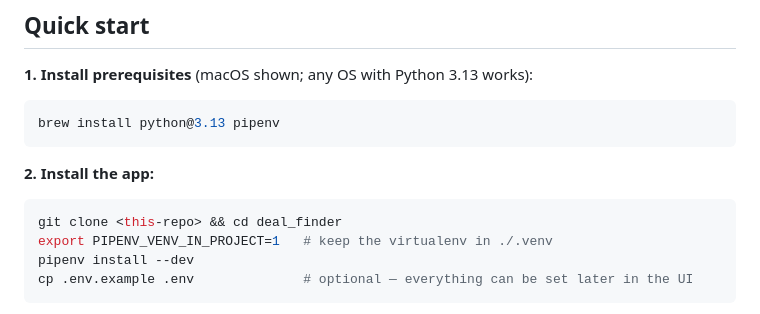
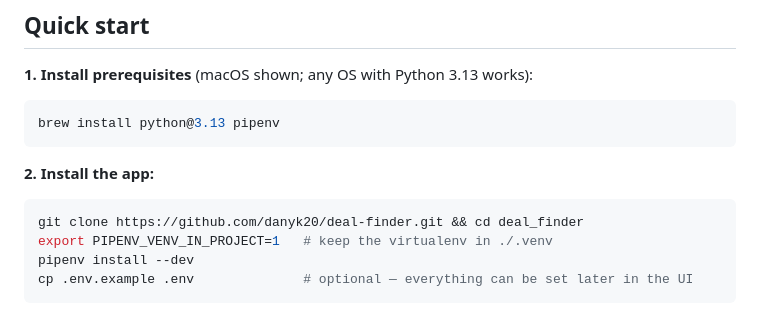
Before and after one commit to danyk20/deal-finder, a Markdown page: README.md, the part around the change. Rendered like a GitHub page.

Commit message:
Docs: Added git link to README

````diff
--- a/README.md
+++ b/README.md
@@ -25,7 +25,7 @@ brew install python@3.13 pipenv
 **2. Install the app:**
 
 ```bash
-git clone <this-repo> && cd deal_finder
+git clone https://github.com/danyk20/deal-finder.git && cd deal_finder
 export PIPENV_VENV_IN_PROJECT=1   # keep the virtualenv in ./.venv
 pipenv install --dev
 cp .env.example .env              # optional — everything can be set later in the UI
````
